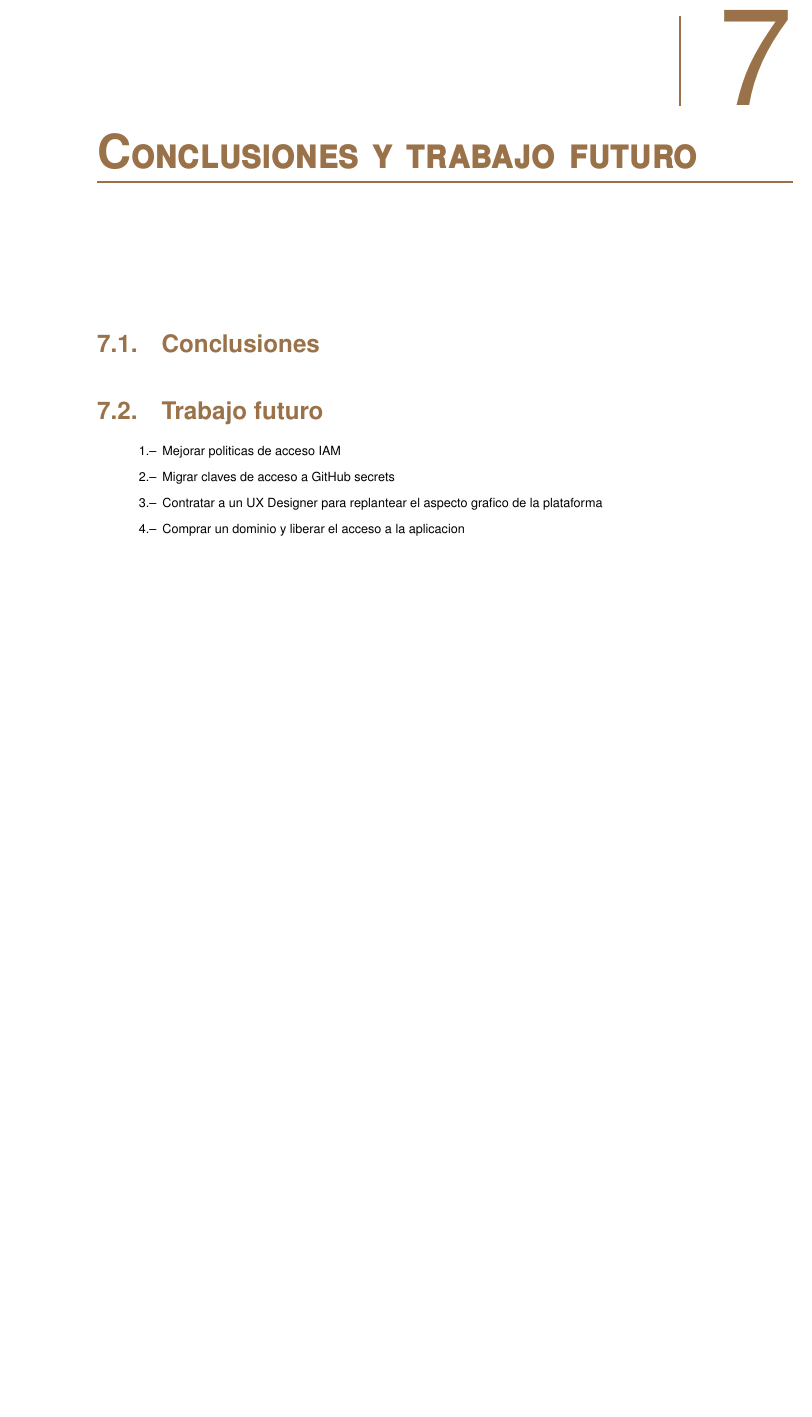
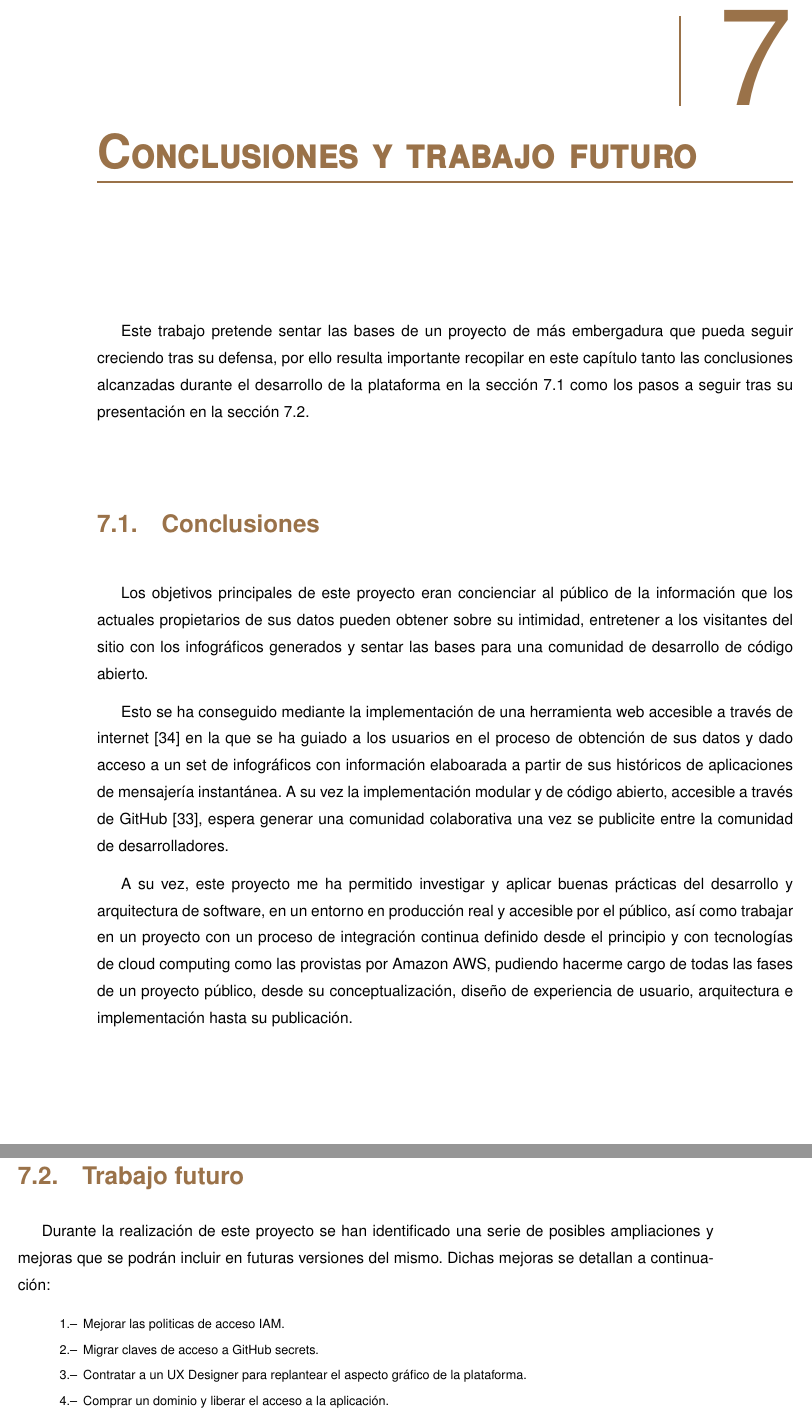
Before and after one commit to jmenchero/what-do-they-know, a LaTeX thesis (.thesis/thesis.tex, which reads .thesis/capitulos/futuro/conclusiones.tex, .thesis/capitulos/futuro/futuro.tex, .thesis/capitulos/futuro/todos.tex): part of page 47 of 52 before the commit and two parts of pages 47 and 48 of 52 after it, the two joined at a grey line, cut so that both start at the same text, the shorter picture padded with empty space. Compiled offline with pdfLaTeX.

Commit message:
Finish thesis

```diff
--- a/.thesis/capitulos/futuro/conclusiones.tex
+++ b/.thesis/capitulos/futuro/conclusiones.tex
@@ -0,0 +1,6 @@
+
+Los objetivos principales de este proyecto eran concienciar al público de la información que los actuales propietarios de sus datos pueden obtener sobre su intimidad, entretener a los visitantes del sitio con los infográficos generados y sentar las bases para una comunidad de desarrollo de código abierto.
+
+Esto se ha conseguido mediante la implementación de una herramienta web accesible a través de internet\cite{Plataforma} en la que se ha guiado a los usuarios en el proceso de obtención de sus datos y dado acceso a un set de infográficos con información elaboarada a partir de sus históricos de aplicaciones de mensajería instantánea. A su vez la implementación modular y de código abierto, accesible a través de GitHub\cite{Repositorio}, espera generar una comunidad colaborativa una vez se publicite entre la comunidad de desarrolladores.
+
+A su vez, este proyecto me ha permitido investigar y aplicar buenas prácticas del desarrollo y arquitectura de software, en un entorno en producción real y accesible por el público, así como trabajar en un proyecto con un proceso de integración continua definido desde el principio y con tecnologías de cloud computing como las provistas por Amazon AWS, pudiendo hacerme cargo de todas las fases de un proyecto público, desde su conceptualización, diseño de experiencia de usuario, arquitectura e implementación hasta su publicación.
--- a/.thesis/capitulos/futuro/futuro.tex
+++ b/.thesis/capitulos/futuro/futuro.tex
@@ -0,0 +1,2 @@
+
+Este trabajo pretende sentar las bases de un proyecto de más embergadura que pueda seguir creciendo tras su defensa, por ello resulta importante recopilar en este capítulo tanto las conclusiones alcanzadas durante el desarrollo de la plataforma en la sección \ref{SEC:CONCLUSIONES} como los pasos a seguir tras su presentación en la sección \ref{SEC:TODOS}.
--- a/.thesis/capitulos/futuro/todos.tex
+++ b/.thesis/capitulos/futuro/todos.tex
@@ -1,6 +1,15 @@
+
+Durante la realización de este proyecto se han identificado una serie de posibles ampliaciones y mejoras que se podrán incluir en futuras versiones del mismo. Dichas mejoras se detallan a continuación:
 
 \begin{enumerate}
-    \item Mejorar politicas de acceso IAM
-    \item Migrar claves de acceso a GitHub secrets
-    \item Contratar a un UX Designer para replantear el aspecto grafico de la plataforma
-    \item Comprar un dominio y liberar el acceso a la aplicacion
+    \item Mejorar las politicas de acceso IAM.
+    \item Migrar claves de acceso a GitHub secrets.
+    \item Contratar a un UX Designer para replantear el aspecto gráfico de la plataforma.
+    \item Comprar un dominio y liberar el acceso a la aplicación.
+    \item Promocionar entre la comunidad de desarrolladores.
+    \item Tests unitarios para garantizar la calidad de los reportes tras posibles cambios.
+    \item Tests end to end para garantizar la funcionalidad básica de la plataforma en cada despliegue.
+    \item Asegurar funcionamiento con diferentes versiones de los datos exportados.
+    \item RF-04 [Procesar datos de What's App]: Permitir subir el histórico de mensajes de What's App.
+    \item RF-08 [Intereses]: Resumir las temáticas principales de las conversaciones del usuario.
+    \item RF-09 [Interacciones]: Mostrar las personas que han aparecido o desaparecido de la vida del usuario a partir de su frecuencia de mensajes.
--- a/.thesis/thesis.tex
+++ b/.thesis/thesis.tex
@@ -7,7 +7,7 @@
 % arara: clean: {files: [thesis.aux, thesis.idx, thesis.ilg, thesis.ind, thesis.bbl, thesis.bcf, thesis.blg, thesis.run.xml, thesis.fdb_latexmk, thesis.fls, thesis.loe, thesis.lof, thesis.lol, thesis.lot, thesis.ltb, thesis.out, thesis.toc, thesis.upa, thesis.upb, thesis.acn, thesis.acr, thesis.alg, thesis.glg, thesis.glo, thesis.gls, thesis.glsdefs, thesis.idx,  thesis.ilg, thesis.xdy, thesis.loa, thesis.gnuploterrors , thesis.mw, thesis.fdb_latexmk ]}
 
 
-\documentclass[epsbased,copyright,final,printable,covers,extendedindex,firstnumbered,tfg,gnuplot]{thesis}
+\documentclass[epsbased,lof,copyright,final,printable,covers,extendedindex,firstnumbered,tfg,gnuplot]{thesis}
 \bibliographyconfig{thesis}
 \graphicsdir{figuras}
 
```
Also changed, not shown: .thesis/capitulos/implementacion/datos.tex (+0 -1 lines), .thesis/capitulos/pruebas/pruebas.tex (+1 -1 lines), .thesis/thesis.bib (+5 -0 lines), .thesis/capitulos/futuro/todos.tex (3 more changed lines).
